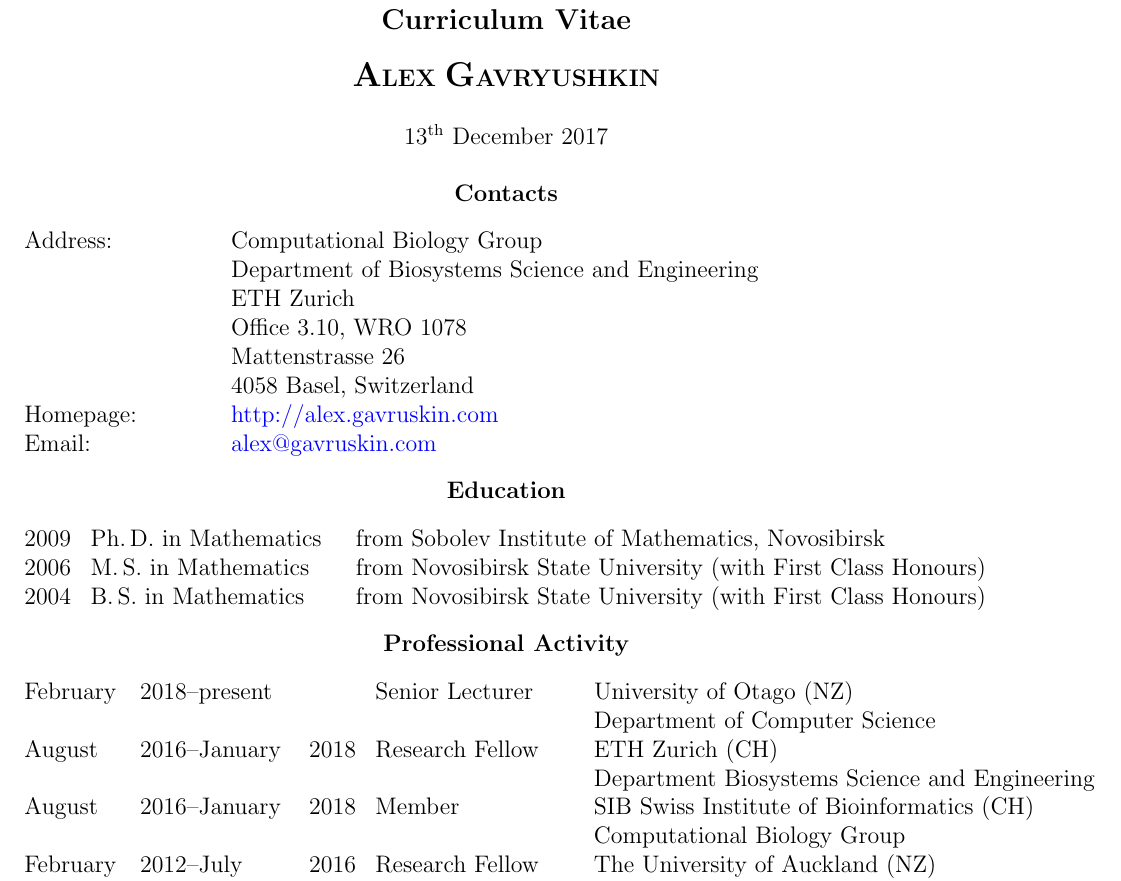
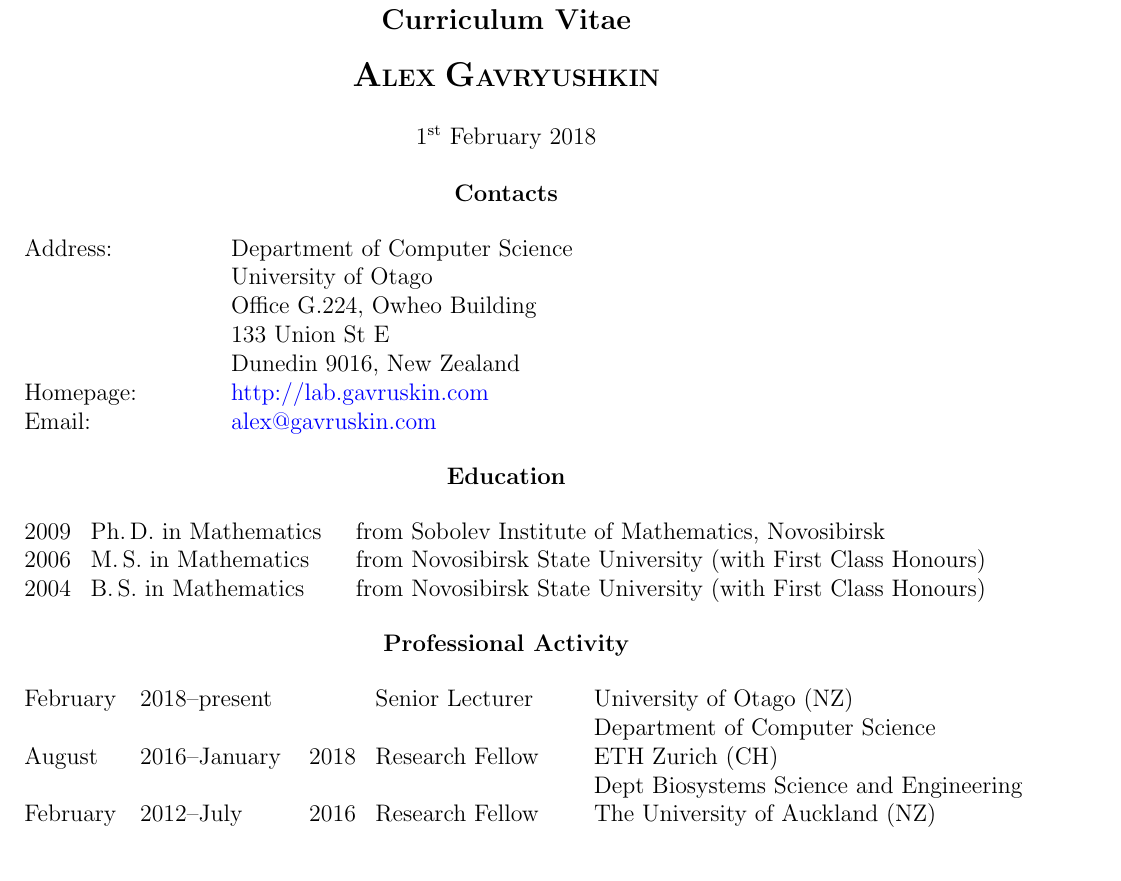
Before and after one commit to gavruskin/lab, a LaTeX CV (alex/AGcv_short.tex): part of page 1 of 4, cut so that both start at the same text. Compiled offline with pdfLaTeX.

Commit message:
CV update

```diff
--- a/alex/AGcv_short.tex
+++ b/alex/AGcv_short.tex
@@ -26,19 +26,18 @@
 \vskip5mm
 \centerline{\Large \bfseries A\normalsize LEX \Large G\normalsize AVRYUSHKIN}
 \vskip5mm
-\centerline{13\textsuperscript{th} December 2017}
+\centerline{1\textsuperscript{st} February 2018}
 \vskip5mm
 
 \centerline{\bf Contacts}
 \begin{tabbing}
 00000000000000000	\= Department of Computer Science	\kill
-Address:		\> Computational Biology Group\\
-			\> Department of Biosystems Science and Engineering\\
-			\> ETH Zurich\\
-			\> Office 3.10, WRO 1078\\
-			\> Mattenstrasse 26\\
-			\> 4058 Basel, Switzerland\\
-Homepage:		\> \href{http://alex.gavruskin.com}{http://alex.gavruskin.com}\\
+Address:		\> Department of Computer Science\\
+			\> University of Otago\\
+			\> Office G.224, Owheo Building\\
+			\> 133 Union St E\\
+			\> Dunedin 9016, New Zealand\\
+Homepage:		\> \href{http://lab.gavruskin.com}{http://lab.gavruskin.com}\\
 Email:			\> \href{mailto:alex@gavruskin.com}{alex@gavruskin.com}
 \end{tabbing}
 
@@ -56,9 +55,11 @@
 February	\>2018\>--\>present	\>	\> Senior Lecturer		\> University of Otago (NZ)\\
 		\>    \>  \>		\>	\>				\> Department of Computer Science\\
 August		\>2016\>--\>January	\>2018	\> Research Fellow		\> ETH Zurich (CH)\\
-		\>    \>  \>		\>	\>				\> Department Biosystems Science and Engineering\\
+		\>    \>  \>		\>	\>				\> Dept Biosystems Science and Engineering\\
+\iftoggle{full}{
 August		\>2016\>--\>January	\>2018	\> Member			\> SIB Swiss Institute of Bioinformatics (CH)\\
 		\>    \>  \>		\>	\>				\> Computational Biology Group\\
+}{}
 February	\>2012\>--\>July	\>2016	\> Research Fellow		\> The University of Auckland (NZ)\\
 		\>    \>  \>		\>	\>				\> Department of Computer Science\\
 \iftoggle{full}{
```
Also changed, not shown: alex/AGcv.pdf, alex/AGcv_short.pdf.
